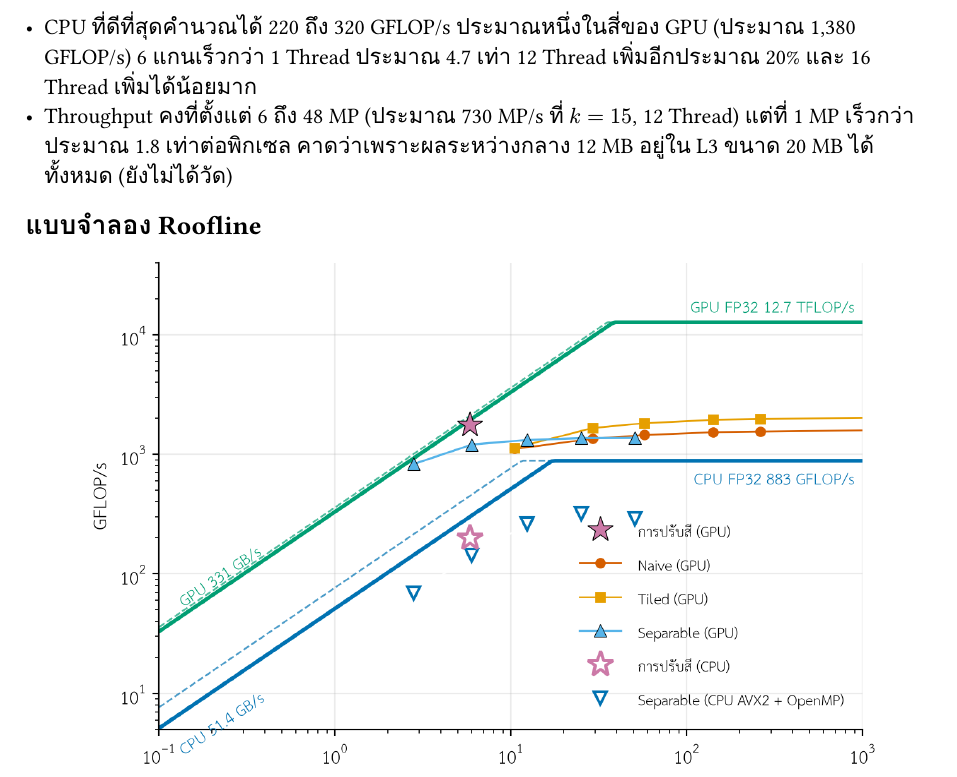
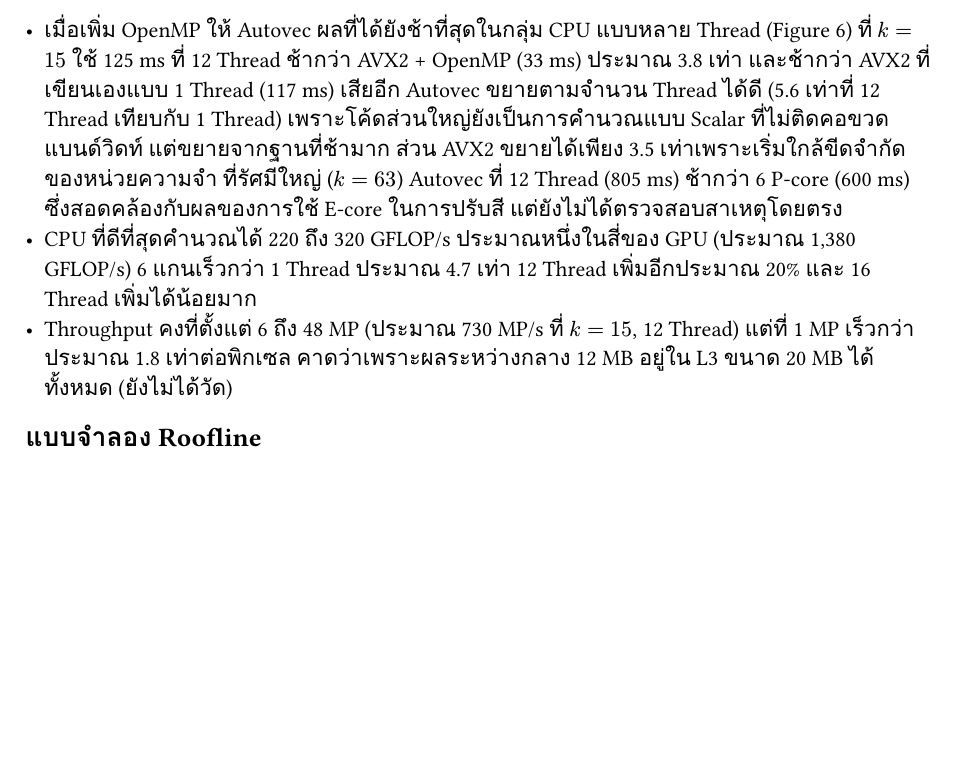
Before and after one commit to lemasc/img-processing, a Typst document (report/chapters/06-results.typ): part of page 8 of 9, cut at the place of the change, the shorter picture padded with empty space. Compiled offline with Typst 0.15.

Commit message:
docs: explain autovec plus OpenMP result in the blur ladder
Co-Authored-By: Claude Sonnet 5.5 <noreply@anthropic.com>
Claude-Session: https://claude.ai/code/session_01Jsr6bLh6jdtx5Um2Vh96VB

```diff
--- a/report/chapters/06-results.typ
+++ b/report/chapters/06-results.typ
@@ -181,6 +181,7 @@ CPU ระดับที่ดีที่สุด (Vectorize อัตโน
 ผลของการเบลอตรงข้ามกับการปรับสี GPU ชนะทุกรัศมีแม้รวมเวลาคัดลอก ตั้งแต่ 1.7 เท่าที่ $k = 7$ ถึง 3.2 เท่าที่ $k = 127$ เมื่อเทียบกับ CPU ระดับที่ดีที่สุด (@tab-ladder-blur) มีเพียงภาพขนาด 1 MP ที่ $k = 15$ ที่ผลใกล้เคียงกัน (CPU 0.76 ms, GPU 0.88 ms) ข้อสังเกตอื่นจากผลนี้มีดังนี้
 
 - ตัว Vectorize อัตโนมัติล้มเหลวกับการเบลอ (เร็วขึ้นเพียง 1.1 ถึง 1.2 เท่า เทียบกับ 6.4 เท่าในการปรับสี) เพราะข้อมูล RGB แบบสลับและการ Clamp ตำแหน่ง Tap ทำให้คอมไพเลอร์ Vectorize ไม่ได้ ส่วน AVX2 ที่เขียนเองเร็วขึ้น 5 ถึง 11 เท่าที่ 1 Thread ซึ่งส่วนหนึ่งมาจากการปรับโครงสร้างข้อมูล ไม่ใช่ความกว้างของเวกเตอร์เพียงอย่างเดียว
+- เมื่อเพิ่ม OpenMP ให้ Autovec ผลที่ได้ยังช้าที่สุดในกลุ่ม CPU แบบหลาย Thread (@fig-ladder-both) ที่ $k = 15$ ใช้ 125 ms ที่ 12 Thread ช้ากว่า AVX2 + OpenMP (33 ms) ประมาณ 3.8 เท่า และช้ากว่า AVX2 ที่เขียนเองแบบ 1 Thread (117 ms) เสียอีก Autovec ขยายตามจำนวน Thread ได้ดี (5.6 เท่าที่ 12 Thread เทียบกับ 1 Thread) เพราะโค้ดส่วนใหญ่ยังเป็นการคำนวณแบบ Scalar ที่ไม่ติดคอขวดแบนด์วิดท์ แต่ขยายจากฐานที่ช้ามาก ส่วน AVX2 ขยายได้เพียง 3.5 เท่าเพราะเริ่มใกล้ขีดจำกัดของหน่วยความจำ ที่รัศมีใหญ่ ($k = 63$) Autovec ที่ 12 Thread (805 ms) ช้ากว่า 6 P-core (600 ms) ซึ่งสอดคล้องกับผลของการใช้ E-core ในการปรับสี แต่ยังไม่ได้ตรวจสอบสาเหตุโดยตรง
 - CPU ที่ดีที่สุดคำนวณได้ 220 ถึง 320 GFLOP/s ประมาณหนึ่งในสี่ของ GPU (ประมาณ 1,380 GFLOP/s) 6 แกนเร็วกว่า 1 Thread ประมาณ 4.7 เท่า 12 Thread เพิ่มอีกประมาณ 20% และ 16 Thread เพิ่มได้น้อยมาก
 - Throughput คงที่ตั้งแต่ 6 ถึง 48 MP (ประมาณ 730 MP/s ที่ $k = 15$, 12 Thread) แต่ที่ 1 MP เร็วกว่าประมาณ 1.8 เท่าต่อพิกเซล คาดว่าเพราะผลระหว่างกลาง 12 MB อยู่ใน L3 ขนาด 20 MB ได้ทั้งหมด (ยังไม่ได้วัด)
 
```
